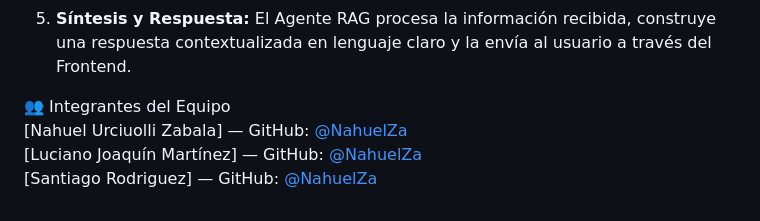
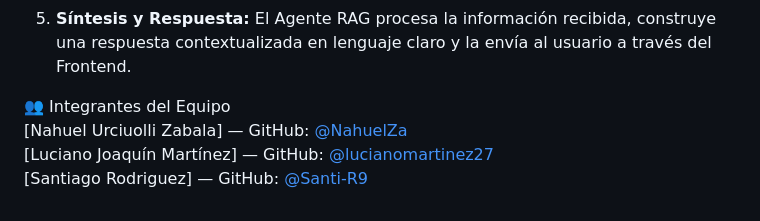
Before and after one commit to NahuelZa/Asistente-Virtual-Inteligente-para-Moodle, a Markdown page: README.md, the part around the change. GitHub-like rendering.

Commit message:
Corregir enlaces de GitHub en la lista de integrantes del README

```diff
--- a/README.md
+++ b/README.md
@@ -71,5 +71,5 @@ moodle-rag-agent/
 
 👥 Integrantes del Equipo
 [Nahuel Urciuolli Zabala] — GitHub: [@NahuelZa](https://github.com/NahuelZa)
-[Luciano Joaquín Martínez] — GitHub: [@NahuelZa](https://github.com/lucianomartinez27)
-[Santiago Rodriguez] — GitHub: [@NahuelZa](https://github.com/Santi-R97)
+[Luciano Joaquín Martínez] — GitHub: [@lucianomartinez27](https://github.com/lucianomartinez27)
+[Santiago Rodriguez] — GitHub: [@Santi-R9](https://github.com/Santi-R97)
```
